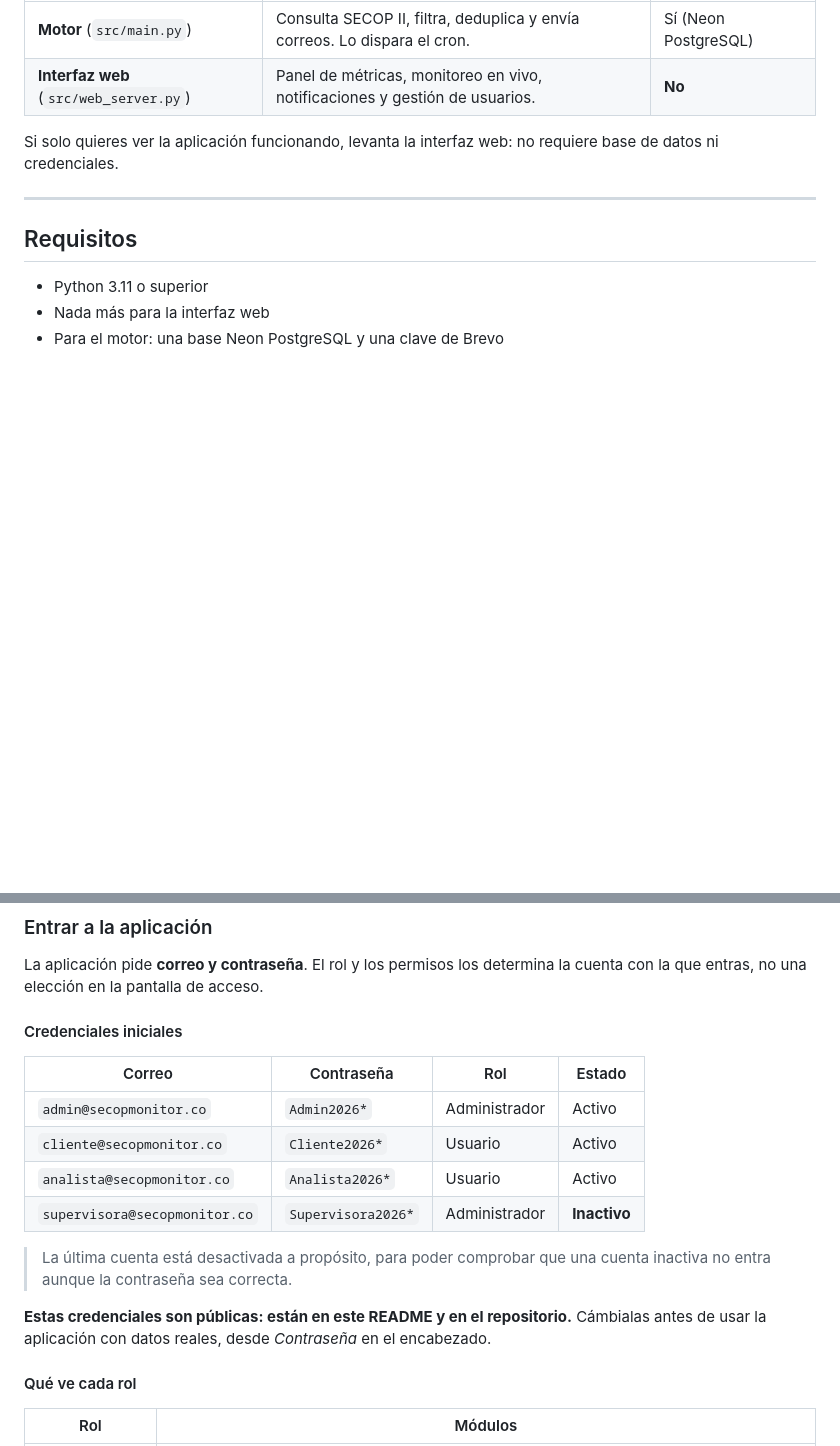
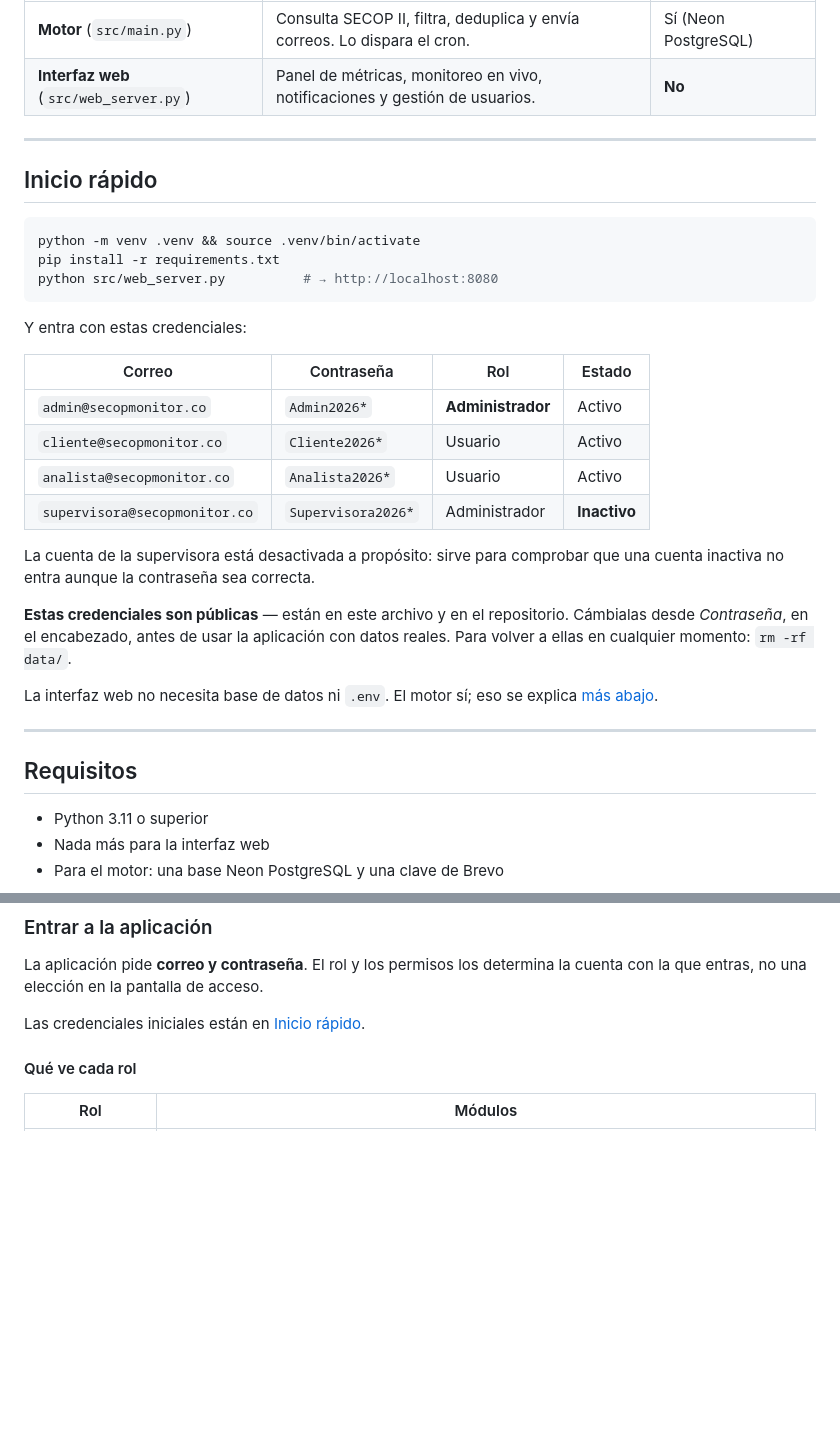
Before and after one commit to mmanosaslva/secop-monitor, a Markdown page: README.md, 2 parts joined by grey strips. GitHub-like rendering; blank space fills up the shorter version.

Commit message:
docs: subir la tabla de credenciales al inicio del README
La tabla ya existia, pero estaba a tres niveles de profundidad (interfaz web >
entrar a la aplicacion > credenciales iniciales), donde no se encuentra.

Crea una seccion "Inicio rapido" al principio con los tres comandos para
levantar la aplicacion y la tabla de credenciales al lado. La seccion profunda
deja de repetirla y enlaza al inicio, para que no haya dos copias que puedan
divergir.

Co-Authored-By: Claude Opus 5 (1M context) <noreply@anthropic.com>

````diff
--- a/README.md
+++ b/README.md
@@ -11,8 +11,34 @@ El proyecto son **dos piezas que se levantan por separado**:
 | **Motor** (`src/main.py`) | Consulta SECOP II, filtra, deduplica y envía correos. Lo dispara el cron. | Sí (Neon PostgreSQL) |
 | **Interfaz web** (`src/web_server.py`) | Panel de métricas, monitoreo en vivo, notificaciones y gestión de usuarios. | **No** |
 
-Si solo quieres ver la aplicación funcionando, levanta la interfaz web: no
-requiere base de datos ni credenciales.
+---
+
+## Inicio rápido
+
+```bash
+python -m venv .venv && source .venv/bin/activate
+pip install -r requirements.txt
+python src/web_server.py          # → http://localhost:8080
+```
+
+Y entra con estas credenciales:
+
+| Correo | Contraseña | Rol | Estado |
+|--------|-----------|-----|--------|
+| `admin@secopmonitor.co` | `Admin2026*` | **Administrador** | Activo |
+| `cliente@secopmonitor.co` | `Cliente2026*` | Usuario | Activo |
+| `analista@secopmonitor.co` | `Analista2026*` | Usuario | Activo |
+| `supervisora@secopmonitor.co` | `Supervisora2026*` | Administrador | **Inactivo** |
+
+La cuenta de la supervisora está desactivada a propósito: sirve para comprobar
+que una cuenta inactiva no entra aunque la contraseña sea correcta.
+
+**Estas credenciales son públicas** — están en este archivo y en el repositorio.
+Cámbialas desde *Contraseña*, en el encabezado, antes de usar la aplicación con
+datos reales. Para volver a ellas en cualquier momento: `rm -rf data/`.
+
+La interfaz web no necesita base de datos ni `.env`. El motor sí; eso se
+explica [más abajo](#levantar-el-motor).
 
 ---
 
@@ -60,21 +86,7 @@ PORT=8099 python src/web_server.py
 La aplicación pide **correo y contraseña**. El rol y los permisos los determina
 la cuenta con la que entras, no una elección en la pantalla de acceso.
 
-#### Credenciales iniciales
-
-| Correo | Contraseña | Rol | Estado |
-|--------|-----------|-----|--------|
-| `admin@secopmonitor.co` | `Admin2026*` | Administrador | Activo |
-| `cliente@secopmonitor.co` | `Cliente2026*` | Usuario | Activo |
-| `analista@secopmonitor.co` | `Analista2026*` | Usuario | Activo |
-| `supervisora@secopmonitor.co` | `Supervisora2026*` | Administrador | **Inactivo** |
-
-> La última cuenta está desactivada a propósito, para poder comprobar que una
-> cuenta inactiva no entra aunque la contraseña sea correcta.
-
-**Estas credenciales son públicas: están en este README y en el repositorio.**
-Cámbialas antes de usar la aplicación con datos reales, desde *Contraseña* en
-el encabezado.
+Las credenciales iniciales están en [Inicio rápido](#inicio-rápido).
 
 #### Qué ve cada rol
 
````
